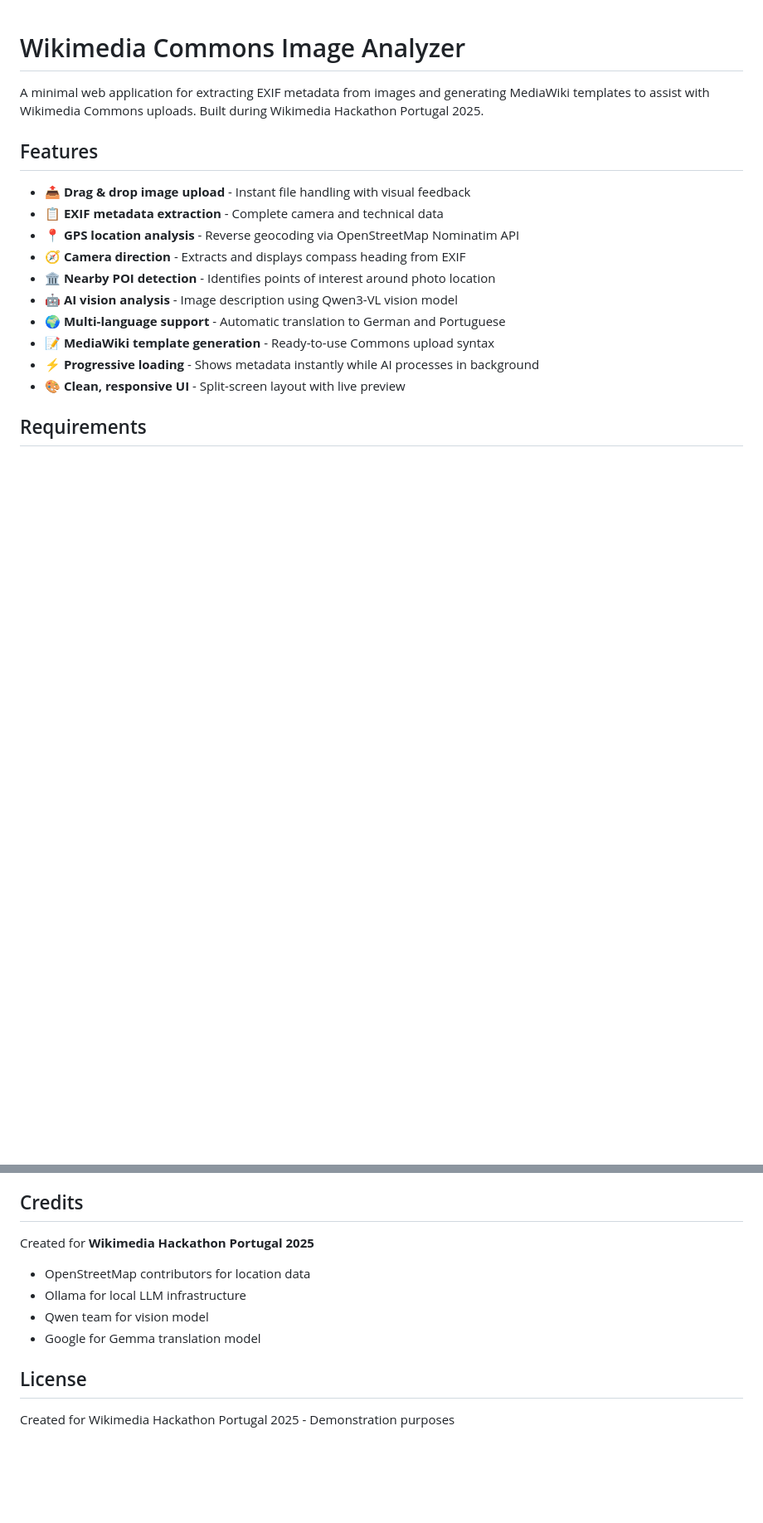
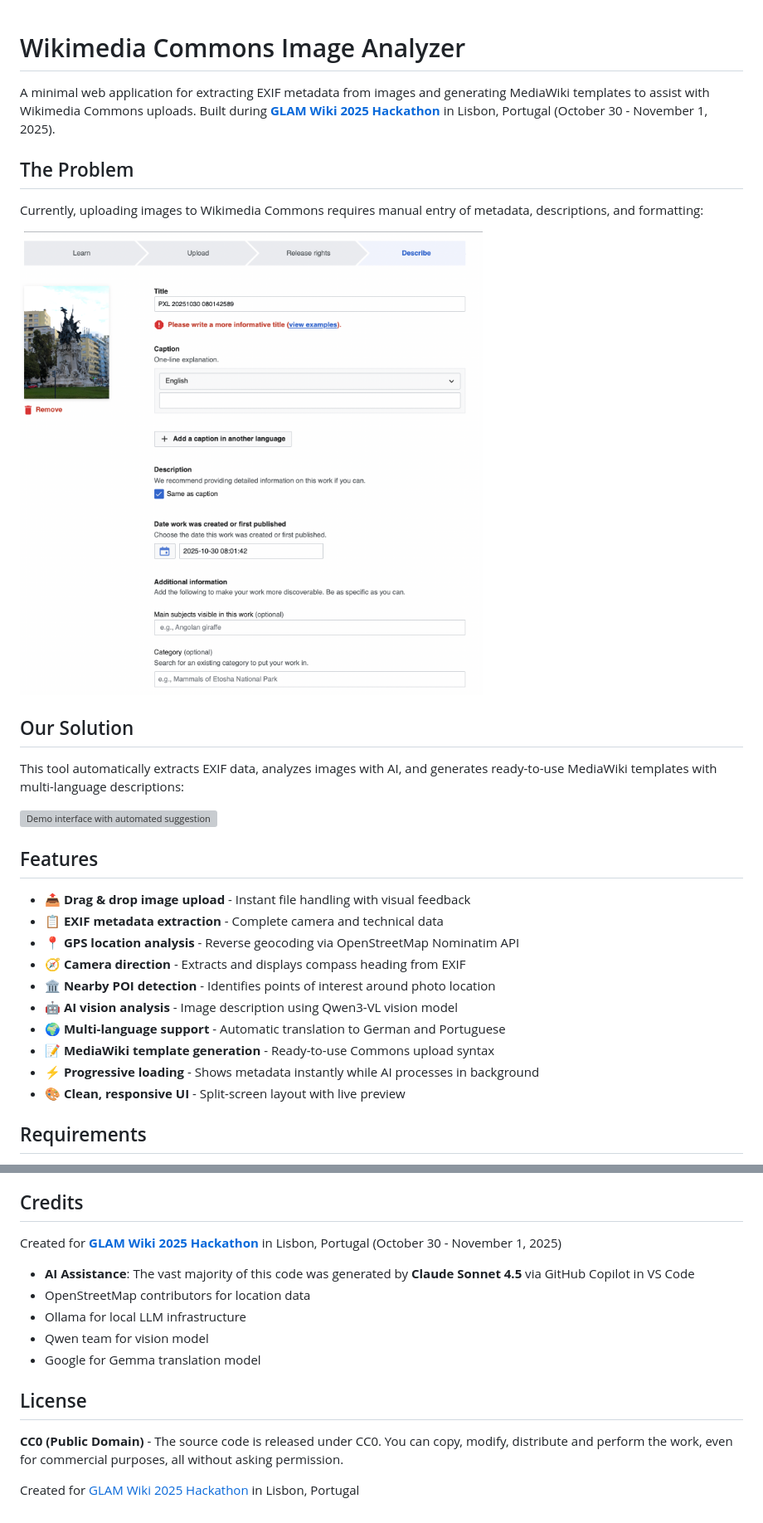
Before and after one commit to MathiasSchindler/commonsimagedescription, a Markdown page: README.md, 2 parts joined by grey strips. Shown: that part at 83% size. Rendered like a GitHub page; pictures changed too: wikimedia commons upload now.png (added); blank space fills up the shorter version; grey boxes are pictures that could not be loaded.

Commit message:
extended readme

```diff
--- a/README.md
+++ b/README.md
@@ -1,6 +1,18 @@
 # Wikimedia Commons Image Analyzer
 
-A minimal web application for extracting EXIF metadata from images and generating MediaWiki templates to assist with Wikimedia Commons uploads. Built during Wikimedia Hackathon Portugal 2025.
+A minimal web application for extracting EXIF metadata from images and generating MediaWiki templates to assist with Wikimedia Commons uploads. Built during **[GLAM Wiki 2025 Hackathon](https://meta.wikimedia.org/wiki/GLAM_Wiki_2025/Hackathon)** in Lisbon, Portugal (October 30 - November 1, 2025).
+
+## The Problem
+
+Currently, uploading images to Wikimedia Commons requires manual entry of metadata, descriptions, and formatting:
+
+![Current Wikimedia Commons upload interface](wikimedia%20commons%20upload%20now.png)
+
+## Our Solution
+
+This tool automatically extracts EXIF data, analyzes images with AI, and generates ready-to-use MediaWiki templates with multi-language descriptions:
+
+![Demo interface with automated suggestions](demo%20image%20annotation.png)
 
 ## Features
 
@@ -176,8 +188,9 @@ OLLAMA_TRANSLATION_MODEL = "gemma3:12b-it-qat"  # Translation model
 
 ## Credits
 
-Created for **Wikimedia Hackathon Portugal 2025**
+Created for **[GLAM Wiki 2025 Hackathon](https://meta.wikimedia.org/wiki/GLAM_Wiki_2025/Hackathon)** in Lisbon, Portugal (October 30 - November 1, 2025)
 
+- **AI Assistance**: The vast majority of this code was generated by **Claude Sonnet 4.5** via GitHub Copilot in VS Code
 - OpenStreetMap contributors for location data
 - Ollama for local LLM infrastructure
 - Qwen team for vision model
@@ -185,4 +198,6 @@ Created for **Wikimedia Hackathon Portugal 2025**
 
 ## License
 
-Created for Wikimedia Hackathon Portugal 2025 - Demonstration purposes
+**CC0 (Public Domain)** - The source code is released under CC0. You can copy, modify, distribute and perform the work, even for commercial purposes, all without asking permission.
+
+Created for [GLAM Wiki 2025 Hackathon](https://meta.wikimedia.org/wiki/GLAM_Wiki_2025/Hackathon) in Lisbon, Portugal
```
Also changed, not shown: 1 other file.
